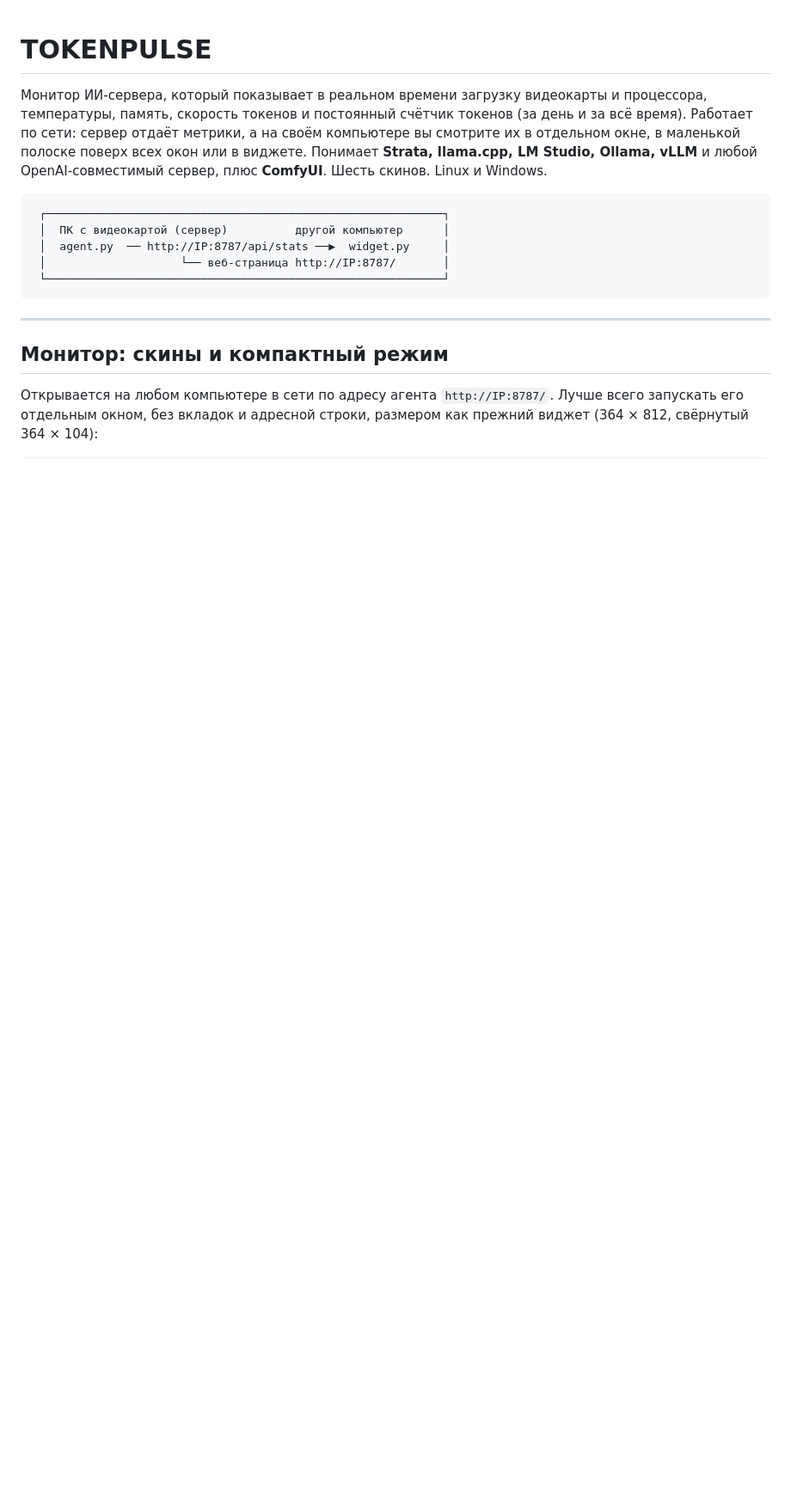
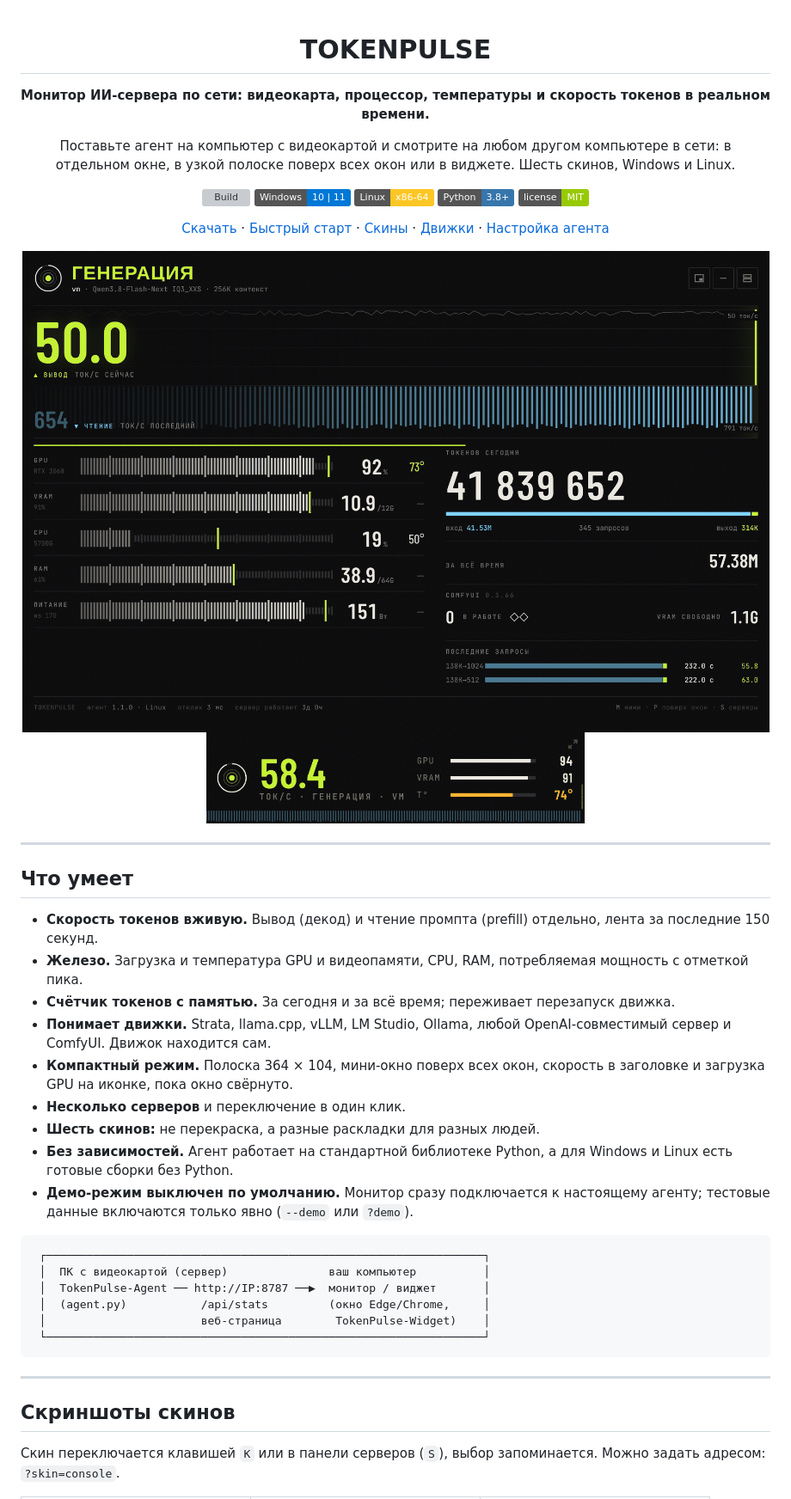
Before and after one commit to ildargiv/tokenpulse, a Markdown page: README.md, the part around one of its changes. Shown at 86% size. Rendered like a GitHub page; pictures changed too: assets/mini-strip.png (added), assets/monitor-wide.png (added); badges without logos; blank space fills up the shorter version; grey boxes are pictures that could not be loaded.

````diff
--- a/README.md
+++ b/README.md
@@ -1,24 +3,50 @@
 # TOKENPULSE
 
-Монитор ИИ-сервера, который показывает в реальном времени загрузку видеокарты и процессора,
-температуры, память, скорость токенов и постоянный счётчик токенов (за день и за всё время).
-Работает по сети: сервер отдаёт метрики, а на своём компьютере вы смотрите их в отдельном окне,
-в маленькой полоске поверх всех окон или в виджете. Понимает **Strata, llama.cpp, LM Studio,
-Ollama, vLLM** и любой OpenAI-совместимый сервер, плюс **ComfyUI**. Шесть скинов. Linux и Windows.
+**Монитор ИИ-сервера по сети: видеокарта, процессор, температуры и скорость токенов в реальном времени.**
+
+Поставьте агент на компьютер с видеокартой и смотрите на любом другом компьютере в сети:
+в отдельном окне, в узкой полоске поверх всех окон или в виджете. Шесть скинов, Windows и Linux.
+
+[![Build](https://github.com/ildargiv/tokenpulse/actions/workflows/build.yml/badge.svg)](https://github.com/ildargiv/tokenpulse/actions/workflows/build.yml)
+![Windows](https://img.shields.io/badge/Windows-10%20%7C%2011-0078D6)
+![Linux](https://img.shields.io/badge/Linux-x86--64-FCC624)
+![Python](https://img.shields.io/badge/Python-3.8%2B-3776AB)
+![License](https://img.shields.io/badge/license-MIT-green)
+
+[Скачать](#скачать) · [Быстрый старт](#быстрый-старт) · [Скины](#скины) · [Движки](#какие-движки-понимает) · [Настройка агента](#агент-на-сервере)
+
+<img src="assets/monitor-wide.png" alt="TokenPulse: основной экран, скин «Пульс»" width="880">
+
+<img src="assets/mini-strip.png" alt="Компактная полоска поверх всех окон" width="440">
+
+</div>
+
+---
+
+## Что умеет
+
+- **Скорость токенов вживую.** Вывод (декод) и чтение промпта (prefill) отдельно, лента за последние 150 секунд.
+- **Железо.** Загрузка и температура GPU и видеопамяти, CPU, RAM, потребляемая мощность с отметкой пика.
+- **Счётчик токенов с памятью.** За сегодня и за всё время; переживает перезапуск движка.
+- **Понимает движки.** Strata, llama.cpp, vLLM, LM Studio, Ollama, любой OpenAI-совместимый сервер и ComfyUI. Движок находится сам.
+- **Компактный режим.** Полоска 364 × 104, мини-окно поверх всех окон, скорость в заголовке и загрузка GPU на иконке, пока окно свёрнуто.
+- **Несколько серверов** и переключение в один клик.
+- **Шесть скинов:** не перекраска, а разные раскладки для разных людей.
+- **Без зависимостей.** Агент работает на стандартной библиотеке Python, а для Windows и Linux есть готовые сборки без Python.
+- **Демо-режим выключен по умолчанию.** Монитор сразу подключается к настоящему агенту; тестовые данные включаются только явно (`--demo` или `?demo`).
 
 ```
- ┌───────────────────────────────────────────────────────────┐
- │  ПК с видеокартой (сервер)          другой компьютер      │
- │  agent.py  ── http://IP:8787/api/stats ──▶  widget.py     │
- │                    └── веб-страница http://IP:8787/       │
- └───────────────────────────────────────────────────────────┘
+ ┌─────────────────────────────────────────────────────────────────┐
+ │  ПК с видеокартой (сервер)               ваш компьютер          │
+ │  TokenPulse-Agent ── http://IP:8787 ──▶  монитор / виджет       │
+ │  (agent.py)           /api/stats         (окно Edge/Chrome,     │
+ │                       веб-страница        TokenPulse-Widget)    │
+ └─────────────────────────────────────────────────────────────────┘
 ```
 
 ---
 
-## Монитор: скины и компактный режим
+## Скриншоты скинов
 
-Открывается на любом компьютере в сети по адресу агента `http://IP:8787/`.
-Лучше всего запускать его отдельным окном, без вкладок и адресной строки, размером как прежний виджет
-(364 × 812, свёрнутый 364 × 104):
+Скин переключается клавишей `K` или в панели серверов (`S`), выбор запоминается. Можно задать адресом: `?skin=console`.
 
````
Also changed, not shown: other parts of README.md (+234 -195 lines), 7 other files.
